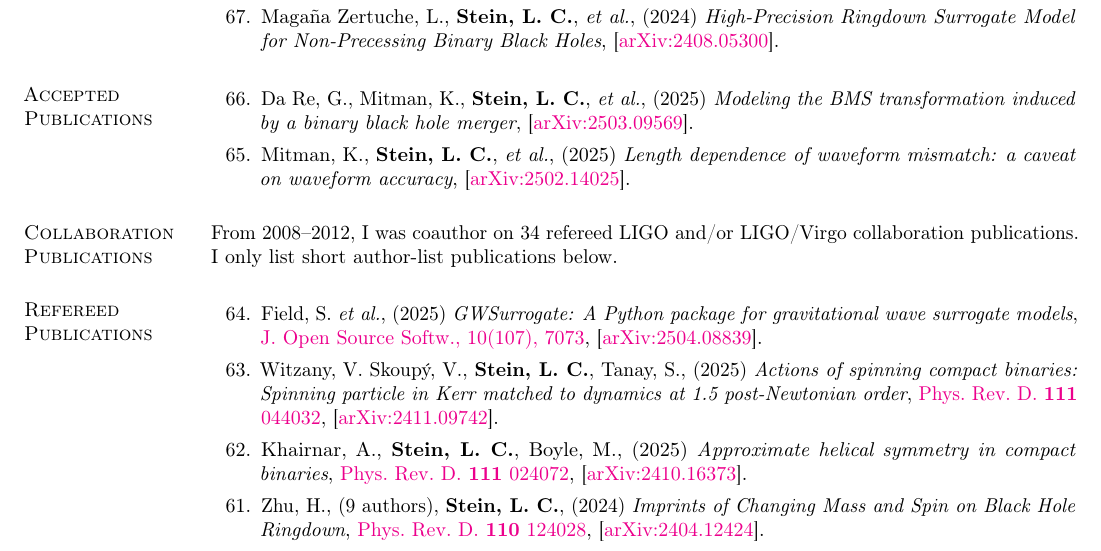
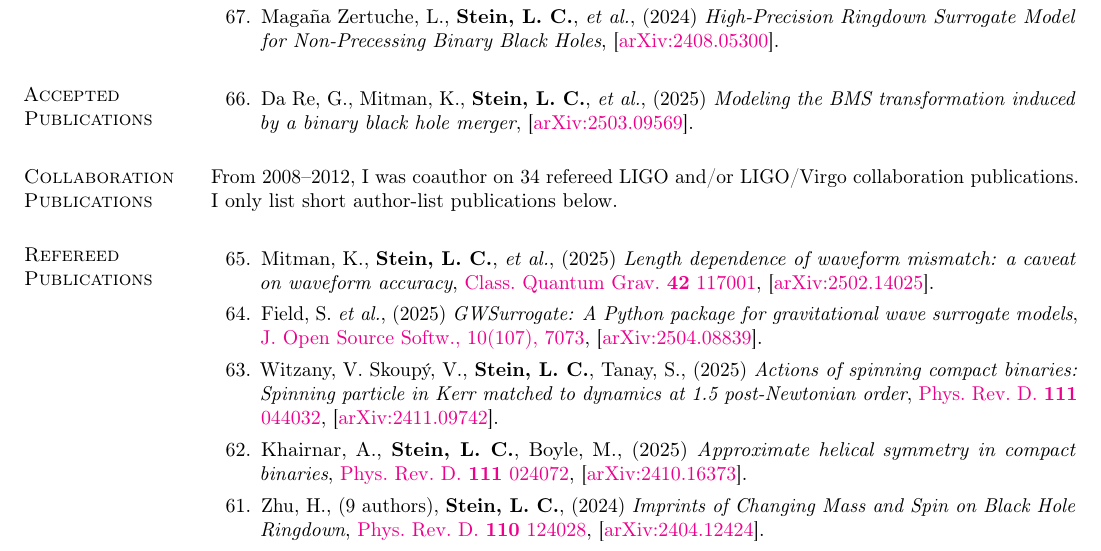
Before and after one commit to duetosymmetry/cv, a LaTeX CV (LeoCStein-PubsOnly.tex, which reads PubsContent.tex): part of page 1 of 4, cut so that both start at the same text. Compiled offline with pdfLaTeX.

Commit message:
Move length dependence of mismatch from accepted to published

```diff
--- a/PubsContent.tex
+++ b/PubsContent.tex
@@ -145,14 +145,6 @@ Excluding LIGO/Virgo collaboration papers.
   {\it Modeling the BMS transformation induced by a binary black hole merger},
   \arxiv{2503.09569}.
   \citeCount{0}
-\item
-  Mitman,~K.,
-  {\bf Stein,~L.~C.},
-  {\it et al.},
-  (2025)
-  {\it Length dependence of waveform mismatch: a caveat on waveform accuracy},
-  \arxiv{2502.14025}.
-  \citeCount{0}
   \setcounter{pubCounter}{\value{enumi}}
 \end{etaremune}
 
@@ -163,6 +155,16 @@ collaboration publications. I only list short author-list publications below.
 \section{\sc Refereed Publications}
 \addtocounter{pubCounter}{-1}
 \begin{etaremune}[start=\value{pubCounter}]
+\item
+  Mitman,~K.,
+  {\bf Stein,~L.~C.},
+  {\it et al.},
+  (2025)
+  {\it Length dependence of waveform mismatch: a caveat on waveform accuracy},
+  \href{https://doi.org/10.1088/1361-6382/add8d9}%
+  {Class.~Quantum Grav.~{\bf 42} 117001},
+  \arxiv{2502.14025}.
+  \citeCount{0}
 \item
   Field,~S.
   {\it et al.},
```
